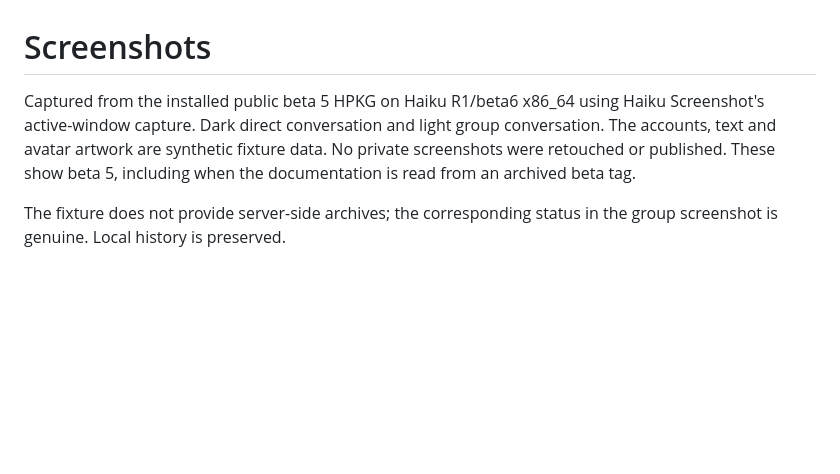
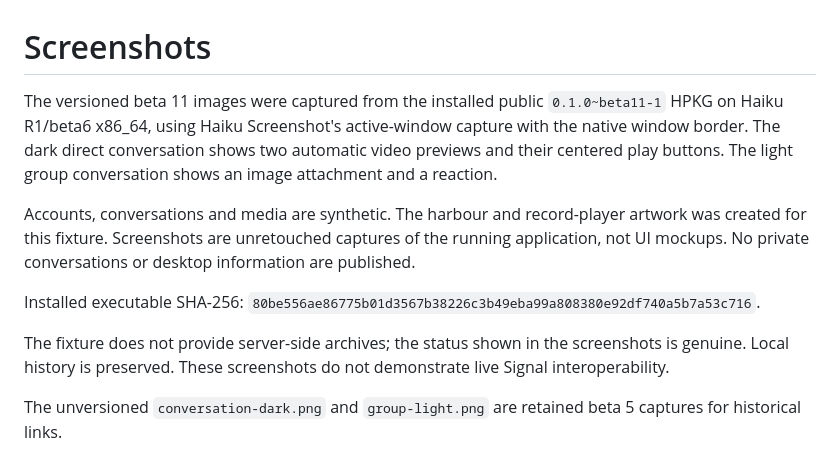
Before and after one commit to kambuziarendal/MimisSendir, a Markdown page: docs/screenshots/README.md, the part around the change. Rendered like a GitHub page; blank space fills up the shorter version.

Commit message:
docs: refresh screenshots from installed beta 11

```diff
--- a/docs/screenshots/README.md
+++ b/docs/screenshots/README.md
@@ -1,5 +1,11 @@
 # Screenshots
 
-Captured from the installed public beta 5 HPKG on Haiku R1/beta6 x86_64 using Haiku Screenshot's active-window capture. Dark direct conversation and light group conversation. The accounts, text and avatar artwork are synthetic fixture data. No private screenshots were retouched or published. These show beta 5, including when the documentation is read from an archived beta tag.
+The versioned beta 11 images were captured from the installed public `0.1.0~beta11-1` HPKG on Haiku R1/beta6 x86_64, using Haiku Screenshot's active-window capture with the native window border. The dark direct conversation shows two automatic video previews and their centered play buttons. The light group conversation shows an image attachment and a reaction.
 
-The fixture does not provide server-side archives; the corresponding status in the group screenshot is genuine. Local history is preserved.
+Accounts, conversations and media are synthetic. The harbour and record-player artwork was created for this fixture. Screenshots are unretouched captures of the running application, not UI mockups. No private conversations or desktop information are published.
+
+Installed executable SHA-256: `80be556ae86775b01d3567b38226c3b49eba99a808380e92df740a5b7a53c716`.
+
+The fixture does not provide server-side archives; the status shown in the screenshots is genuine. Local history is preserved. These screenshots do not demonstrate live Signal interoperability.
+
+The unversioned `conversation-dark.png` and `group-light.png` are retained beta 5 captures for historical links.
```
Also changed, not shown: README.md (+2 -2 lines), docs/screenshots/conversation-dark-beta11.png (added), docs/screenshots/group-light-beta11.png (added).
